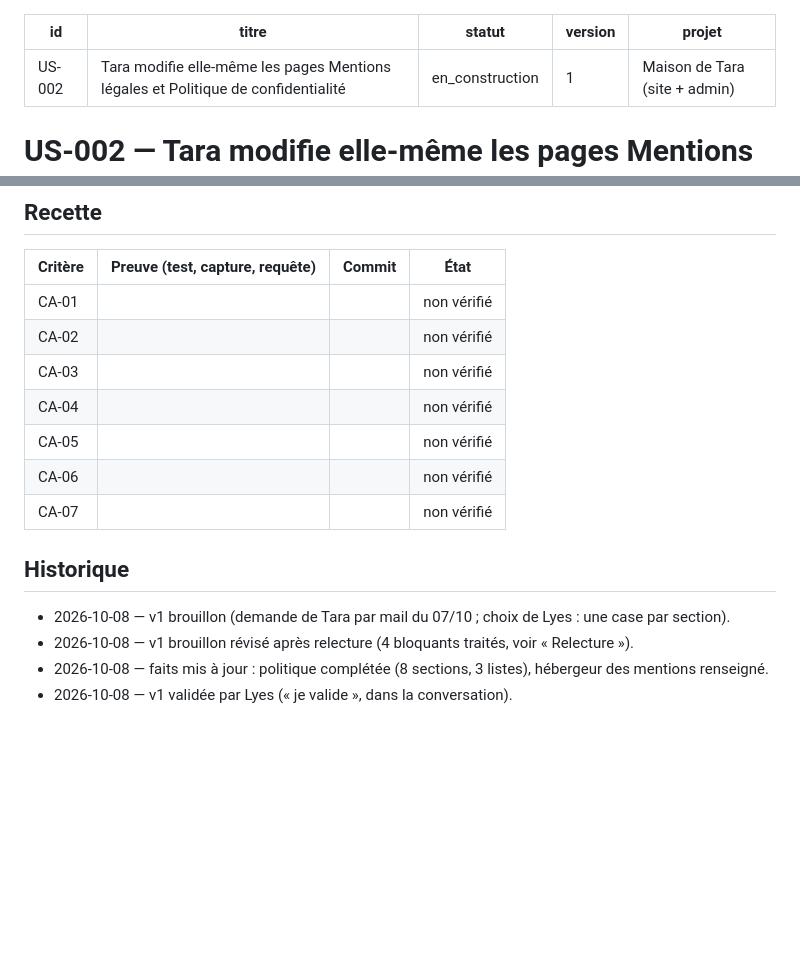
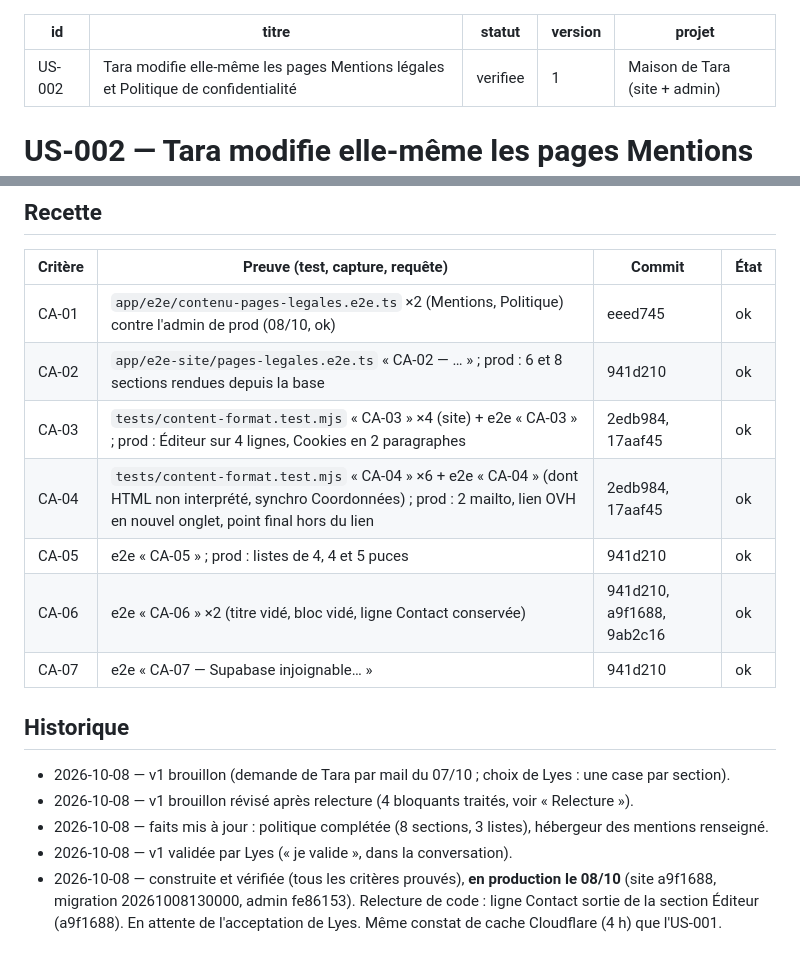
Before and after one commit to lyestriki-propulseo/maison-de-tara, a Markdown page: docs/us/US-002-pages-legales-editables.md, 2 parts joined by grey strips. GitHub-like rendering; blank space fills up the shorter version.

Commit message:
docs: US-002 vérifiée — recette complète, en production
Co-Authored-By: Claude Opus 5.5 <noreply@anthropic.com>

```diff
--- a/docs/us/US-002-pages-legales-editables.md
+++ b/docs/us/US-002-pages-legales-editables.md
@@ -1,7 +1,7 @@
 ---
 id: US-002
 titre: Tara modifie elle-même les pages Mentions légales et Politique de confidentialité
-statut: en_construction
+statut: verifiee
 version: 1
 projet: Maison de Tara (site + admin)
 ---
@@ -211,13 +211,13 @@ ligne). Écartés : limite de 4 000 caractères (sections < 600 caractères), no
 
 | Critère | Preuve (test, capture, requête) | Commit | État |
 |---|---|---|---|
-| CA-01 | | | non vérifié |
-| CA-02 | | | non vérifié |
-| CA-03 | | | non vérifié |
-| CA-04 | | | non vérifié |
-| CA-05 | | | non vérifié |
-| CA-06 | | | non vérifié |
-| CA-07 | | | non vérifié |
+| CA-01 | `app/e2e/contenu-pages-legales.e2e.ts` ×2 (Mentions, Politique) contre l'admin de prod (08/10, ok) | eeed745 | ok |
+| CA-02 | `app/e2e-site/pages-legales.e2e.ts` « CA-02 — … » ; prod : 6 et 8 sections rendues depuis la base | 941d210 | ok |
+| CA-03 | `tests/content-format.test.mjs` « CA-03 » ×4 (site) + e2e « CA-03 » ; prod : Éditeur sur 4 lignes, Cookies en 2 paragraphes | 2edb984, 17aaf45 | ok |
+| CA-04 | `tests/content-format.test.mjs` « CA-04 » ×6 + e2e « CA-04 » (dont HTML non interprété, synchro Coordonnées) ; prod : 2 mailto, lien OVH en nouvel onglet, point final hors du lien | 2edb984, 17aaf45 | ok |
+| CA-05 | e2e « CA-05 » ; prod : listes de 4, 4 et 5 puces | 941d210 | ok |
+| CA-06 | e2e « CA-06 » ×2 (titre vidé, bloc vidé, ligne Contact conservée) | 941d210, a9f1688, 9ab2c16 | ok |
+| CA-07 | e2e « CA-07 — Supabase injoignable… » | 941d210 | ok |
 
 ## Historique
 
@@ -225,3 +225,4 @@ ligne). Écartés : limite de 4 000 caractères (sections < 600 caractères), no
 - 2026-10-08 — v1 brouillon révisé après relecture (4 bloquants traités, voir « Relecture »).
 - 2026-10-08 — faits mis à jour : politique complétée (8 sections, 3 listes), hébergeur des mentions renseigné.
 - 2026-10-08 — v1 validée par Lyes (« je valide », dans la conversation).
+- 2026-10-08 — construite et vérifiée (tous les critères prouvés), **en production le 08/10** (site a9f1688, migration 20261008130000, admin fe86153). Relecture de code : ligne Contact sortie de la section Éditeur (a9f1688). En attente de l'acceptation de Lyes. Même constat de cache Cloudflare (4 h) que l'US-001.
```
